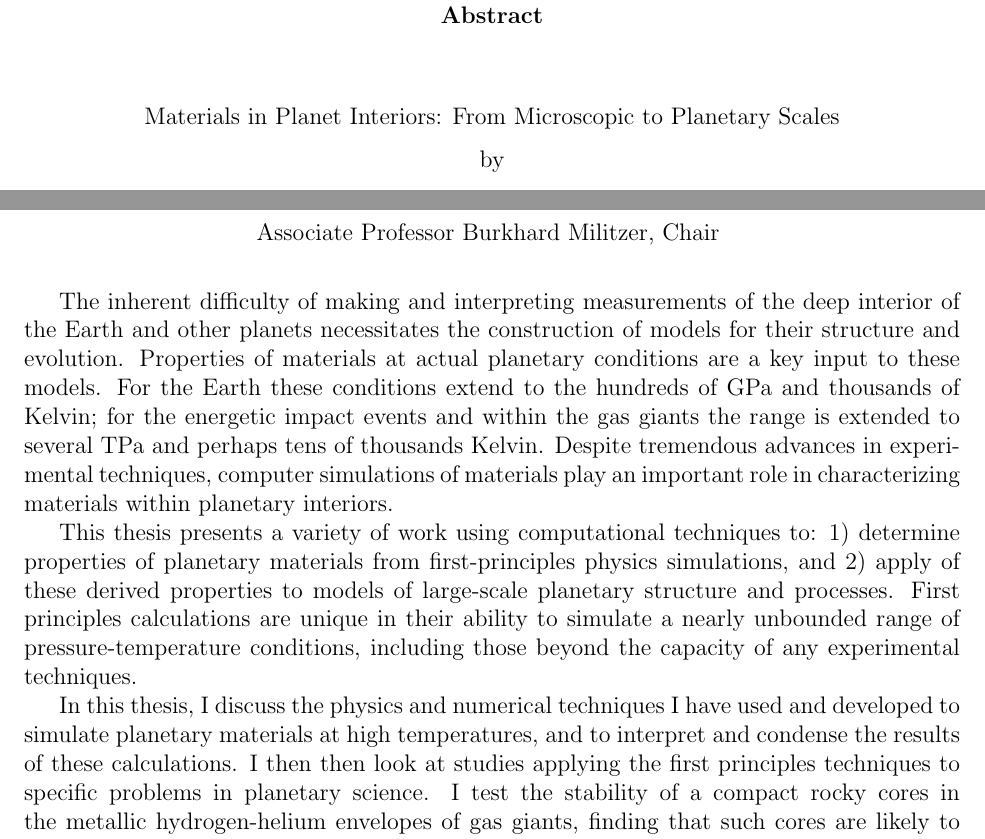
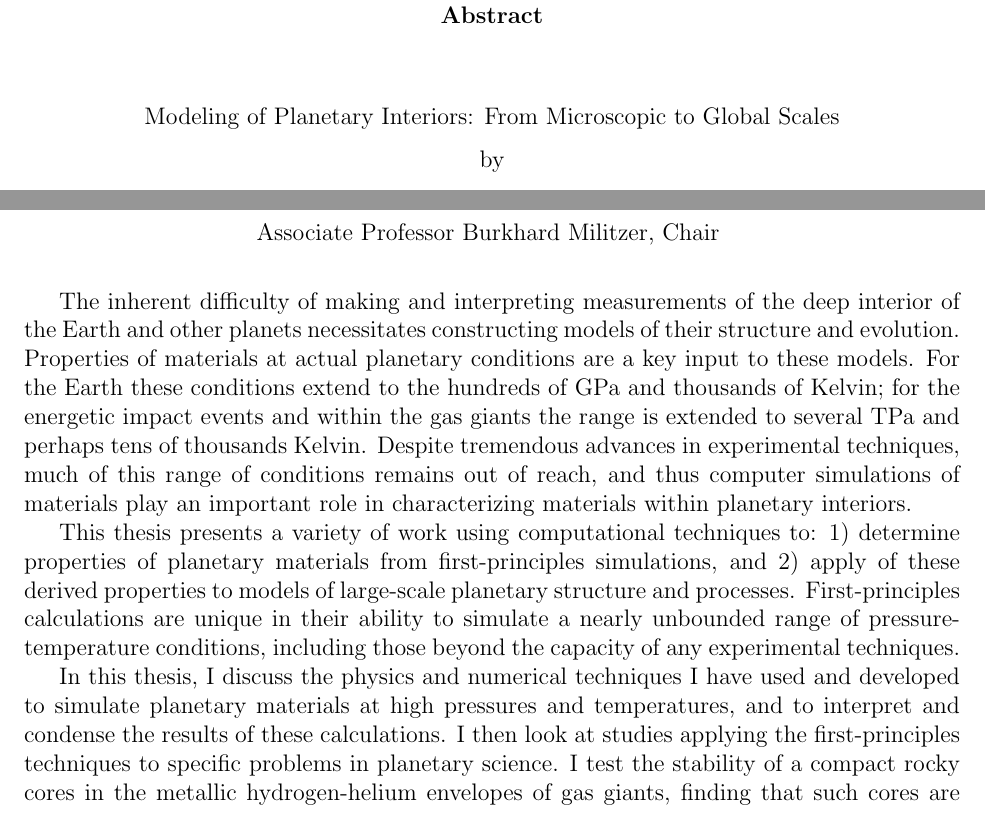
Before and after one commit to smwahl/thesis, a LaTeX thesis (thesis.tex, which reads abstract.tex): two parts of page 4 of 162, joined at a grey line, cut so that both start at the same text. Compiled offline with pdfLaTeX.

Commit message:
Edits to title and abstract from Burkhards comments.

```diff
--- a/abstract.tex
+++ b/abstract.tex
@@ -8,25 +8,25 @@
 % these commands in the abstract anyway.
 
 The inherent difficulty of making and interpreting measurements of the deep interior
-of the Earth and other planets necessitates the construction of models for their
-structure and evolution.  Properties of materials at actual planetary conditions are
-a key input to these models. For the Earth these conditions extend to the hundreds of
-GPa and thousands of Kelvin; for the energetic impact events and within the gas
-giants the range is extended to several TPa and perhaps tens of thousands Kelvin.
-Despite tremendous advances in experimental techniques, computer simulations of
-materials play an important role in characterizing materials within planetary
-interiors.
+of the Earth and other planets necessitates constructing models of their structure
+and evolution.  Properties of materials at actual planetary conditions are a key
+input to these models. For the Earth these conditions extend to the hundreds of GPa
+and thousands of Kelvin; for the energetic impact events and within the gas giants
+the range is extended to several TPa and perhaps tens of thousands Kelvin.  Despite
+tremendous advances in experimental techniques, much of this range of conditions
+remains out of reach, and thus computer simulations of materials play an important
+role in characterizing materials within planetary interiors.
 
 This thesis presents a variety of work using computational techniques to: 1)
-determine properties of planetary materials from first-principles physics
-simulations, and 2) apply of these derived properties to models of large-scale
-planetary structure and processes. First principles calculations are unique in their
-ability to simulate a nearly unbounded range of pressure-temperature conditions,
-including those beyond the capacity of any experimental techniques.
+determine properties of planetary materials from first-principles simulations, and 2)
+apply of these derived properties to models of large-scale planetary structure and
+processes. First-principles calculations are unique in their ability to simulate a
+nearly unbounded range of pressure-temperature conditions, including those beyond the
+capacity of any experimental techniques.
 
 In this thesis, I discuss the physics and numerical techniques I have used and
-developed to simulate planetary materials at high temperatures, and to interpret and
-condense the results of these calculations. I then then look at studies applying the
-first principles techniques to specific problems in planetary science. I test the
-stability of a compact rocky cores in the metallic hydrogen-helium envelopes of gas
-giants, finding that such cores are likely to undergo dissolution and erosion. I then
+developed to simulate planetary materials at high pressures and temperatures, and to
+interpret and condense the results of these calculations. I then look at studies
+applying the first-principles techniques to specific problems in planetary science. I
+test the stability of a compact rocky cores in the metallic hydrogen-helium envelopes
+of gas giants, finding that such cores are likely to undergo dissolution and erosion.
--- a/thesis.tex
+++ b/thesis.tex
@@ -48,7 +48,9 @@
 
 % Declarations for Front Matter
 
-\title{Materials in Planet Interiors: From Microscopic to Planetary
+%\title{Materials in Planet Interiors: From Microscopic to Planetary
+%Scales}
+\title{Modeling of Planetary Interiors: From Microscopic to Global
 Scales}
 \author{Sean M Wahl}
 \degreesemester{Spring}
```
Also changed, not shown: abstract.tex (8 more changed lines).
